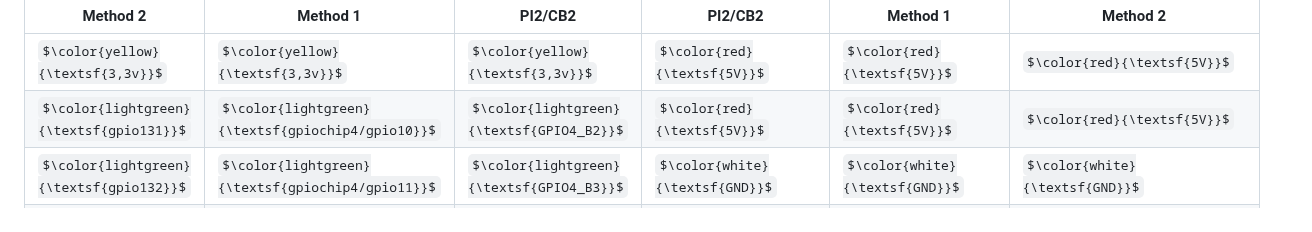
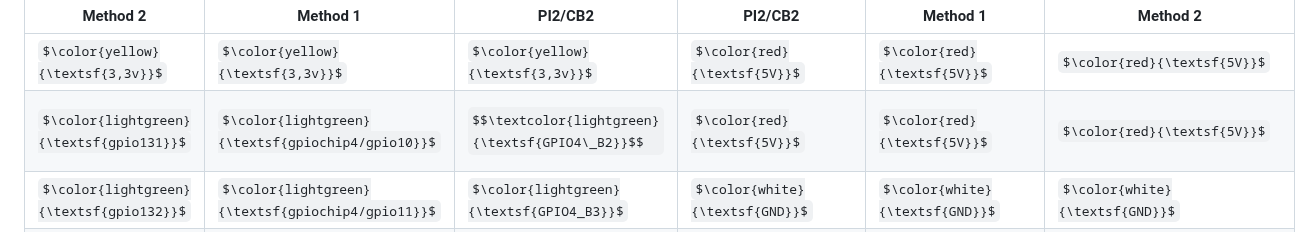
Before and after one commit to Travis90x/Klipper-configuration, a Markdown page: config/boards/btt_pi2_scheme.md, the part around the change. Drawn GitHub-style; some formulas as TeX source.

```diff
--- a/config/boards/btt_pi2_scheme.md
+++ b/config/boards/btt_pi2_scheme.md
@@ -1,7 +1,7 @@
 | Method 2 | Method 1 | PI2/CB2 | PI2/CB2 | Method 1 | Method 2 |
 | ------------- | ------------- | ------------- | ------------- | ------------- | ------------- |
 | $\color{yellow}{\textsf{3,3v}}$ | $\color{yellow}{\textsf{3,3v}}$ | $\color{yellow}{\textsf{3,3v}}$ | $\color{red}{\textsf{5V}}$ | $\color{red}{\textsf{5V}}$ | $\color{red}{\textsf{5V}}$ |
-| $\color{lightgreen}{\textsf{gpio131}}$ | $\color{lightgreen}{\textsf{gpiochip4/gpio10}}$ | $\color{lightgreen}{\textsf{GPIO4_B2}}$ | $\color{red}{\textsf{5V}}$ | $\color{red}{\textsf{5V}}$ | $\color{red}{\textsf{5V}}$ |
+| $\color{lightgreen}{\textsf{gpio131}}$ | $\color{lightgreen}{\textsf{gpiochip4/gpio10}}$ | $$\textcolor{lightgreen}{\textsf{GPIO4\_B2}}$$ | $\color{red}{\textsf{5V}}$ | $\color{red}{\textsf{5V}}$ | $\color{red}{\textsf{5V}}$ |
 | $\color{lightgreen}{\textsf{gpio132}}$ | $\color{lightgreen}{\textsf{gpiochip4/gpio11}}$ | $\color{lightgreen}{\textsf{GPIO4_B3}}$ | $\color{white}{\textsf{GND}}$ | $\color{white}{\textsf{GND}}$ | $\color{white}{\textsf{GND}}$ |
 | $\color{lightgreen}{\textsf{gpio97}}$ | $\color{lightgreen}{\textsf{gpiochip3/gpio1}}$ | $\color{lightgreen}{\textsf{GPIO3_A1}}$ | $\color{lightgreen}{\textsf{GPIO0_D1}}$ | $\color{lightgreen}{\textsf{gpio4}}$ | $\color{lightgreen}{\textsf{gpiochip0/gpio25}}$ |
 | $\color{white}{\textsf{GND}}$ | $\color{white}{\textsf{GND}}$ | $\color{white}{\textsf{GND}}$ | $\color{lightgreen}{\textsf{GPIO0_D0}}$ | $\color{lightgreen}{\textsf{gpio3}}$ | $\color{lightgreen}{\textsf{gpiochip0/gpio24}}$ |
```
